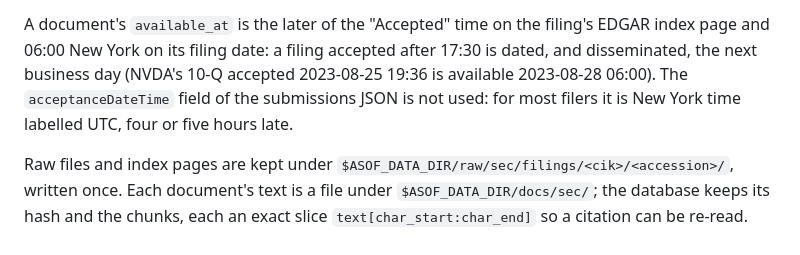
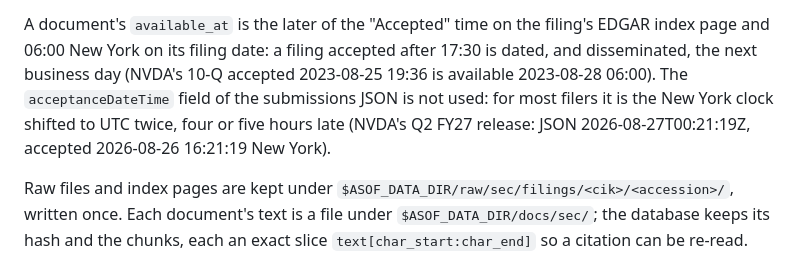
Before and after one commit to Zhenglin17/asof, a Markdown page: README.md, the part around the change. GitHub-like rendering.

Commit message:
Say how the submissions acceptance time is wrong: shifted to UTC twice

```diff
--- a/README.md
+++ b/README.md
@@ -307,7 +307,8 @@ A document's `available_at` is the later of the "Accepted" time on the filing's
 page and 06:00 New York on its filing date: a filing accepted after 17:30 is dated, and
 disseminated, the next business day (NVDA's 10-Q accepted 2023-08-25 19:36 is available
 2023-08-28 06:00). The `acceptanceDateTime` field of the submissions JSON is not used: for
-most filers it is New York time labelled UTC, four or five hours late.
+most filers it is the New York clock shifted to UTC twice, four or five hours late (NVDA's
+Q2 FY27 release: JSON 2026-08-27T00:21:19Z, accepted 2026-08-26 16:21:19 New York).
 
 Raw files and index pages are kept under `$ASOF_DATA_DIR/raw/sec/filings/<cik>/<accession>/`,
 written once. Each document's text is a file under `$ASOF_DATA_DIR/docs/sec/`; the database
```
